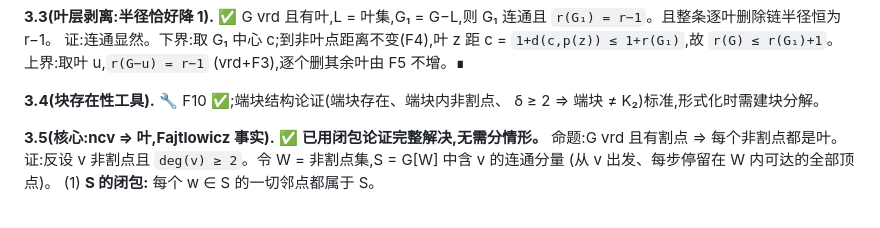
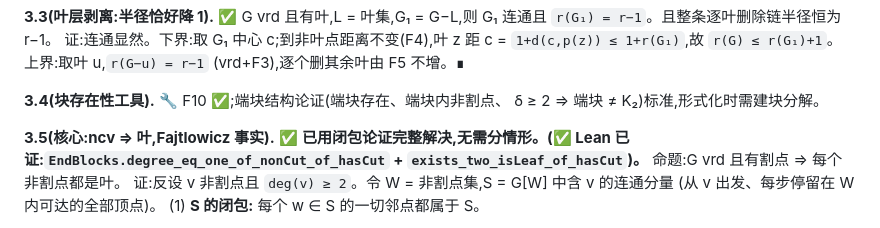
Before and after one commit to lightninnng/graffiti84, a Markdown page: docs/full-proof.md, the part around the change. Drawn GitHub-style.

Commit message:
docs: 3.5 marked Lean-verified

```diff
--- a/docs/full-proof.md
+++ b/docs/full-proof.md
@@ -166,7 +166,7 @@ G₁ 连通且 `r(G₁) = r−1`。且整条逐叶删除链半径恒为 r−1。
 **3.4(块存在性工具).** 🔧 F10 ✅;端块结构论证(端块存在、端块内非割点、
 δ ≥ 2 ⇒ 端块 ≠ K₂)标准,形式化时需建块分解。
 
-**3.5(核心:ncv ⇒ 叶,Fajtlowicz 事实).** ✅ **已用闭包论证完整解决,无需分情形。**
+**3.5(核心:ncv ⇒ 叶,Fajtlowicz 事实).** ✅ **已用闭包论证完整解决,无需分情形。(✅ Lean 已证:`EndBlocks.degree_eq_one_of_nonCut_of_hasCut` + `exists_two_isLeaf_of_hasCut`)。**
 命题:G vrd 且有割点 ⇒ 每个非割点都是叶。
 证:反设 v 非割点且 `deg(v) ≥ 2`。令 W = 非割点集,S = G[W] 中含 v 的连通分量
 (从 v 出发、每步停留在 W 内可达的全部顶点)。
```
